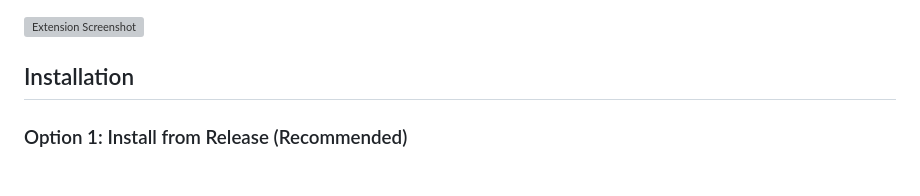
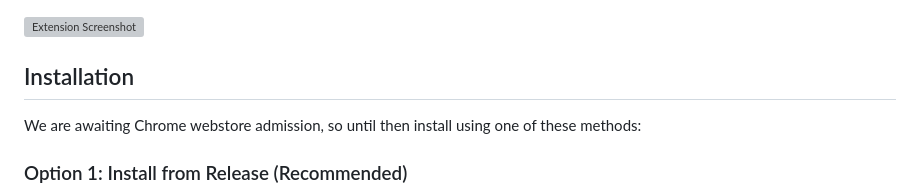
Before and after one commit to albertsikkema/n8n-workflow-manager, a Markdown page: README.md, the part around the change. Drawn GitHub-style; grey boxes are pictures that could not be loaded.

Commit message:
Update installation instructions in README
Added note about awaiting Chrome webstore admission and installation methods.

```diff
--- a/README.md
+++ b/README.md
@@ -34,6 +34,8 @@ A Chrome extension to backup and restore n8n workflows directly from your n8n in
 ![Extension Screenshot](screenshot.png)
 
 ## Installation
+
+We are awaiting Chrome webstore admission, so until then install using one of these methods:
 
 ### Option 1: Install from Release (Recommended)
 
```
